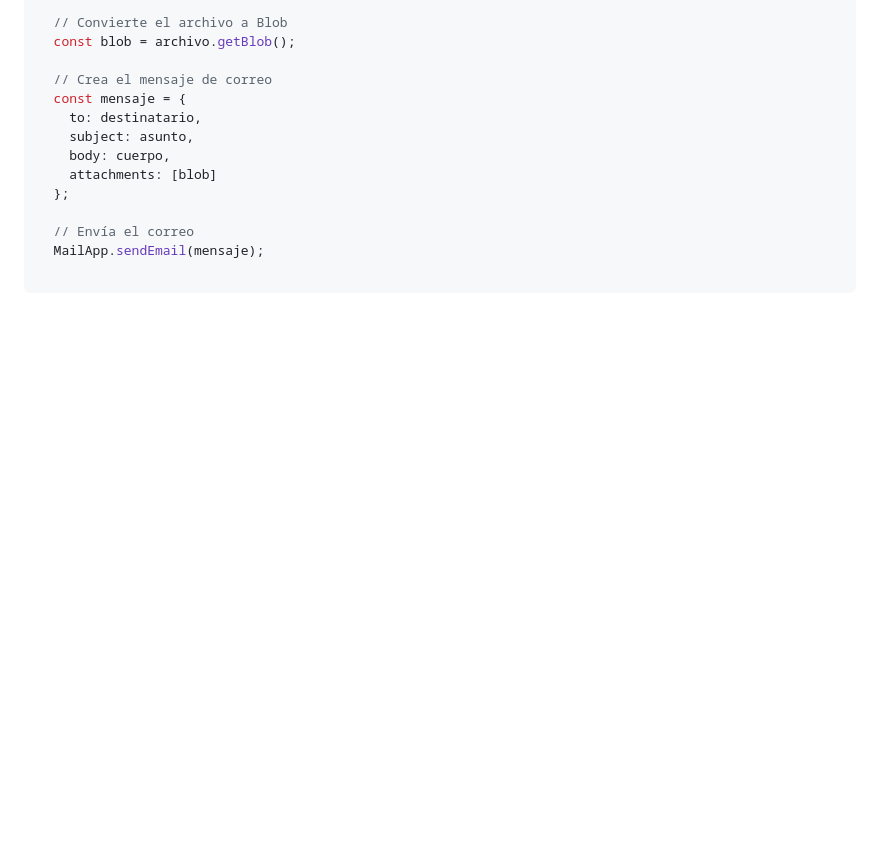
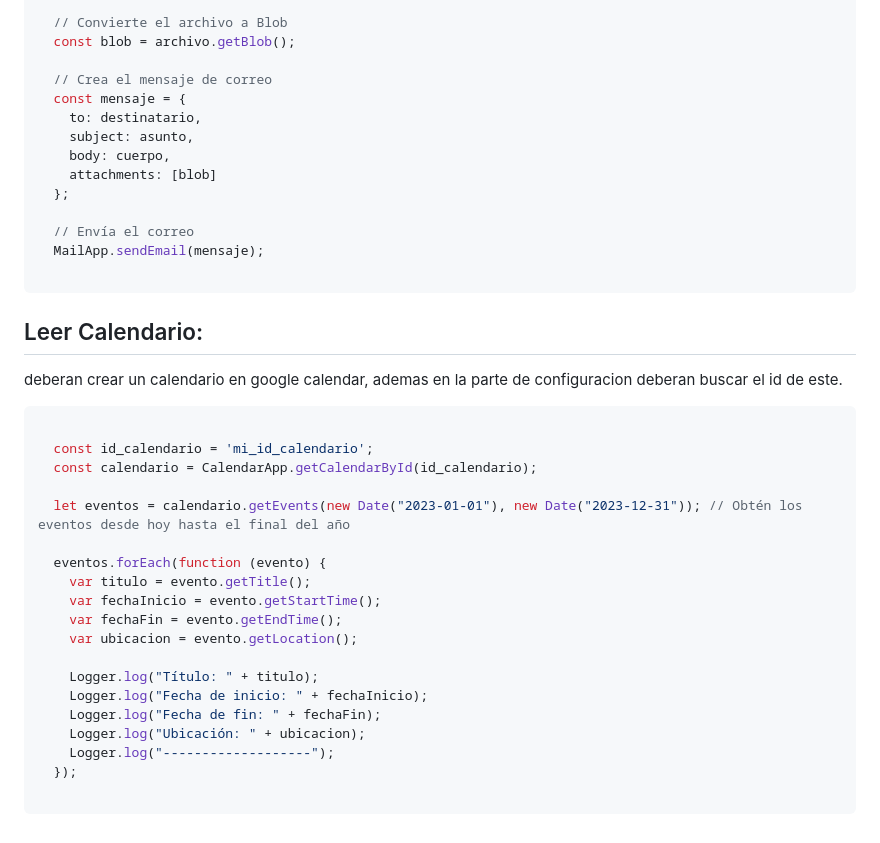
Before and after one commit to JuanDiazSoto/FB_GAS, a Markdown page: README.md, the part around the change. GitHub-like rendering; blank space fills up the shorter version.

````diff
--- a/README.md
+++ b/README.md
@@ -166,3 +166,28 @@ Logger.log(id);
   MailApp.sendEmail(mensaje);
 
 ```
+
+## Leer Calendario:
+
+deberan crear un calendario en google calendar, ademas en la parte de configuracion deberan buscar el id de este.
+```javascript
+
+  const id_calendario = 'mi_id_calendario';
+  const calendario = CalendarApp.getCalendarById(id_calendario);
+
+  let eventos = calendario.getEvents(new Date("2023-01-01"), new Date("2023-12-31")); // Obtén los eventos desde hoy hasta el final del año
+
+  eventos.forEach(function (evento) {
+    var titulo = evento.getTitle();
+    var fechaInicio = evento.getStartTime();
+    var fechaFin = evento.getEndTime();
+    var ubicacion = evento.getLocation();
+
+    Logger.log("Título: " + titulo);
+    Logger.log("Fecha de inicio: " + fechaInicio);
+    Logger.log("Fecha de fin: " + fechaFin);
+    Logger.log("Ubicación: " + ubicacion);
+    Logger.log("-------------------");
+  });
+
+```
````
